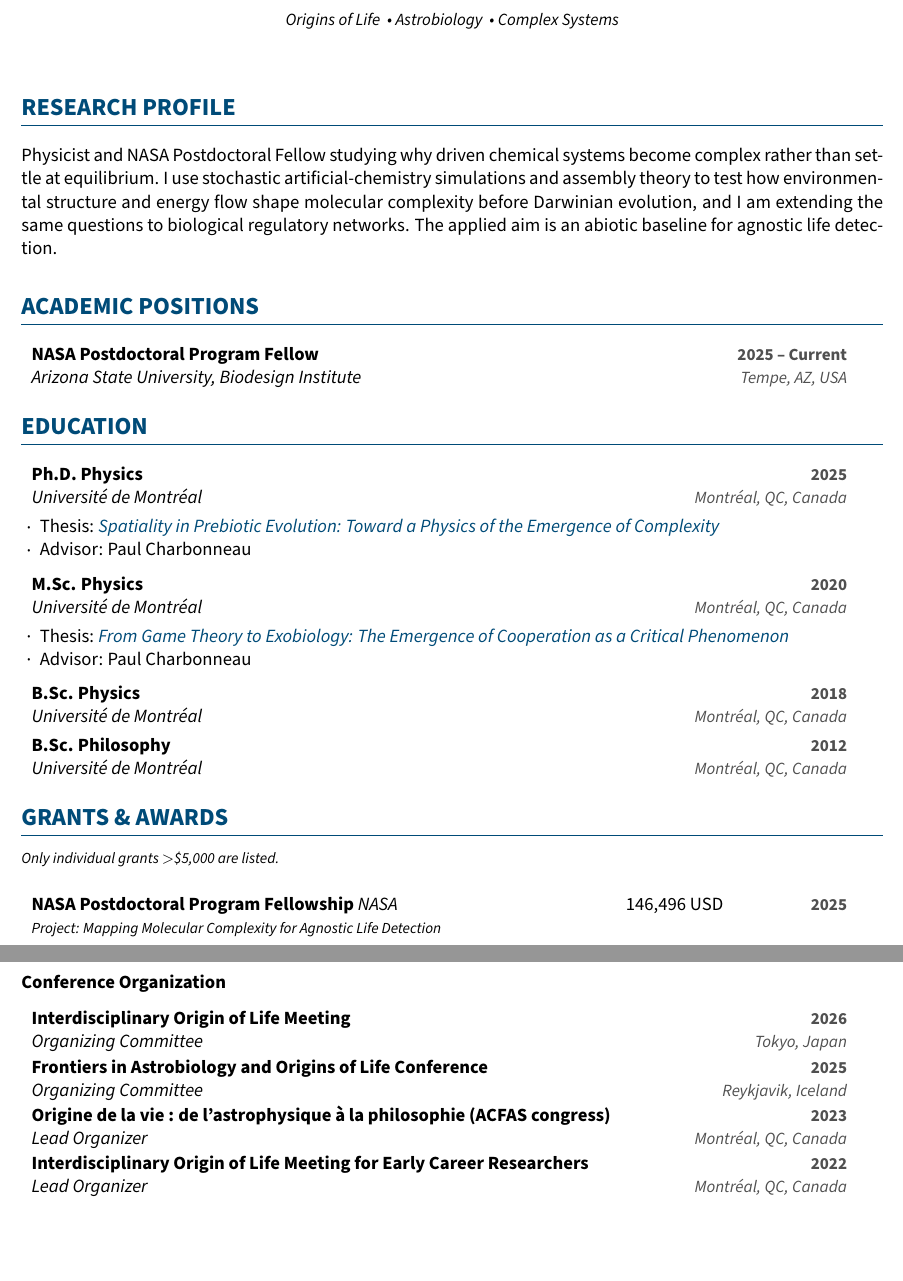
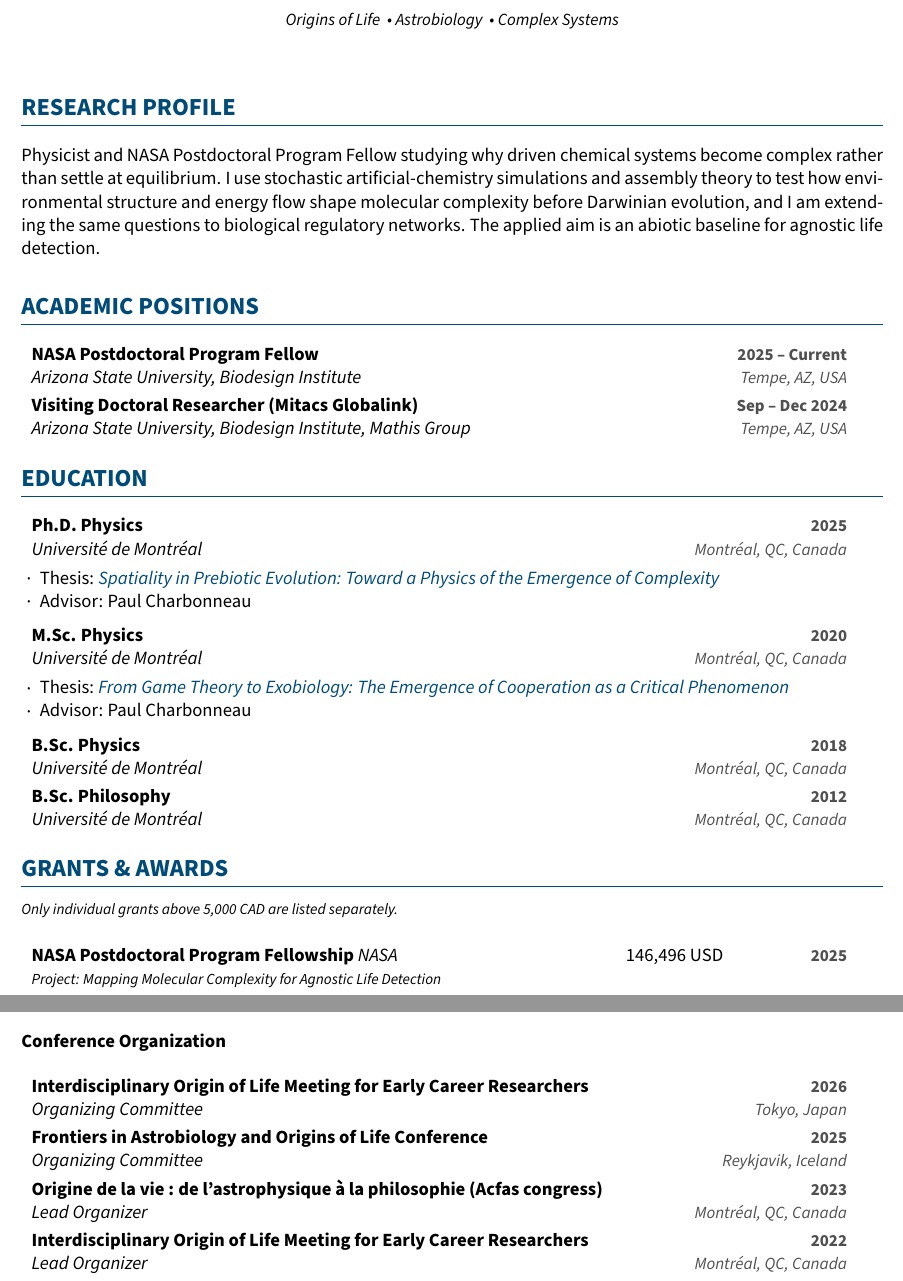
Before and after one commit to champagnealexandre/cv, a LaTeX CV (cv.tex): two parts of pages 1 and 5 of 5 before the commit and two parts of pages 1 and 5 of 6 after it, joined at a grey line, cut so that both start at the same text, the shorter picture padded with empty space. Compiled offline with pdfLaTeX.

Commit message:
SFI committee read fixes: invited NRP review moved to 'In Preparation' (no year); CCS 2026 talk marked accepted; grants note 'above 5,000 CAD ... separately'; Acfas spelling; 'NASA Postdoctoral Program Fellow' in the profile; IOoL 2026 full name; OoLEN workgroup role dated; ASU visiting doctoral researcher (Mitacs Globalink), Sep-Dec 2024; 6 pages

```diff
--- a/cv.tex
+++ b/cv.tex
@@ -30,7 +30,7 @@
 %                                                                              %
 %%%%%%%%%%%%%%%%%%%%%%%%%%%%%%%%%%%%%%%%%%%%%%%%%%%%%%%%%%%%%%%%%%%%%%%%%%%%%%%%
 \section{Research Profile}
-Physicist and NASA Postdoctoral Fellow studying why driven chemical systems become complex rather than settle at equilibrium.
+Physicist and NASA Postdoctoral Program Fellow studying why driven chemical systems become complex rather than settle at equilibrium.
 I use stochastic artificial-chemistry simulations and assembly theory to test how environmental structure and energy flow shape molecular complexity before Darwinian evolution, and I am extending the same questions to biological regulatory networks.
 The applied aim is an abiotic baseline for agnostic life detection.
 
@@ -43,6 +43,8 @@ The applied aim is an abiotic baseline for agnostic life detection.
 \begin{cvitems}
     \resumeEntry{NASA Postdoctoral Program Fellow}{2025 -- Current}
         {Arizona State University, Biodesign Institute}{Tempe, AZ, USA}
+    \resumeEntry{Visiting Doctoral Researcher (Mitacs Globalink)}{Sep -- Dec 2024}
+        {Arizona State University, Biodesign Institute, Mathis Group}{Tempe, AZ, USA}
 \end{cvitems}
 
 %%%%%%%%%%%%%%%%%%%%%%%%%%%%%%%%%%%%%%%%%%%%%%%%%%%%%%%%%%%%%%%%%%%%%%%%%%%%%%%%
@@ -79,7 +81,7 @@ The applied aim is an abiotic baseline for agnostic life detection.
 %                                                                              %
 %%%%%%%%%%%%%%%%%%%%%%%%%%%%%%%%%%%%%%%%%%%%%%%%%%%%%%%%%%%%%%%%%%%%%%%%%%%%%%%%
 \section{Grants \& Awards}
-\vspace{-4pt}{\footnotesize\textit{Only individual grants $>$\$5{,}000 are listed.}}\vspace{2pt}
+\vspace{-4pt}{\footnotesize\textit{Only individual grants above 5{,}000 CAD are listed separately.}}\vspace{2pt}
 \begin{cvitems}
     \awardEntry{NASA Postdoctoral Program Fellowship}{NASA
         \cvAwardNote{Project: Mapping Molecular Complexity for Agnostic Life Detection}}{146,496 USD}{2025}
@@ -213,9 +215,9 @@ The applied aim is an abiotic baseline for agnostic life detection.
 
 \cvCategory{Conference Organization}
 \begin{cvitems}
-    \cvOrgEntry{Interdisciplinary Origin of Life Meeting}{2026}{Organizing Committee}{Tokyo, Japan}
+    \cvOrgEntry{Interdisciplinary Origin of Life Meeting for Early Career Researchers}{2026}{Organizing Committee}{Tokyo, Japan}
     \cvOrgEntry{Frontiers in Astrobiology and Origins of Life Conference}{2025}{Organizing Committee}{Reykjavik, Iceland}
-    \cvOrgEntry{Origine de la vie : de l’astrophysique à la philosophie (ACFAS congress)}{2023}{Lead Organizer}{Montréal, QC, Canada}
+    \cvOrgEntry{Origine de la vie : de l’astrophysique à la philosophie (Acfas congress)}{2023}{Lead Organizer}{Montréal, QC, Canada}
     \cvOrgEntry{Interdisciplinary Origin of Life Meeting for Early Career Researchers}{2022}{Lead Organizer}{Montréal, QC, Canada}
     \cvOrgEntry{Space Climate 7}{2019}{Local Organizing Committee}{Orford, QC, Canada}
 \end{cvitems}
```
Also changed, not shown: CV.bib (+5 -6 lines), cv.pdf, cv.tex (8 more changed lines).
